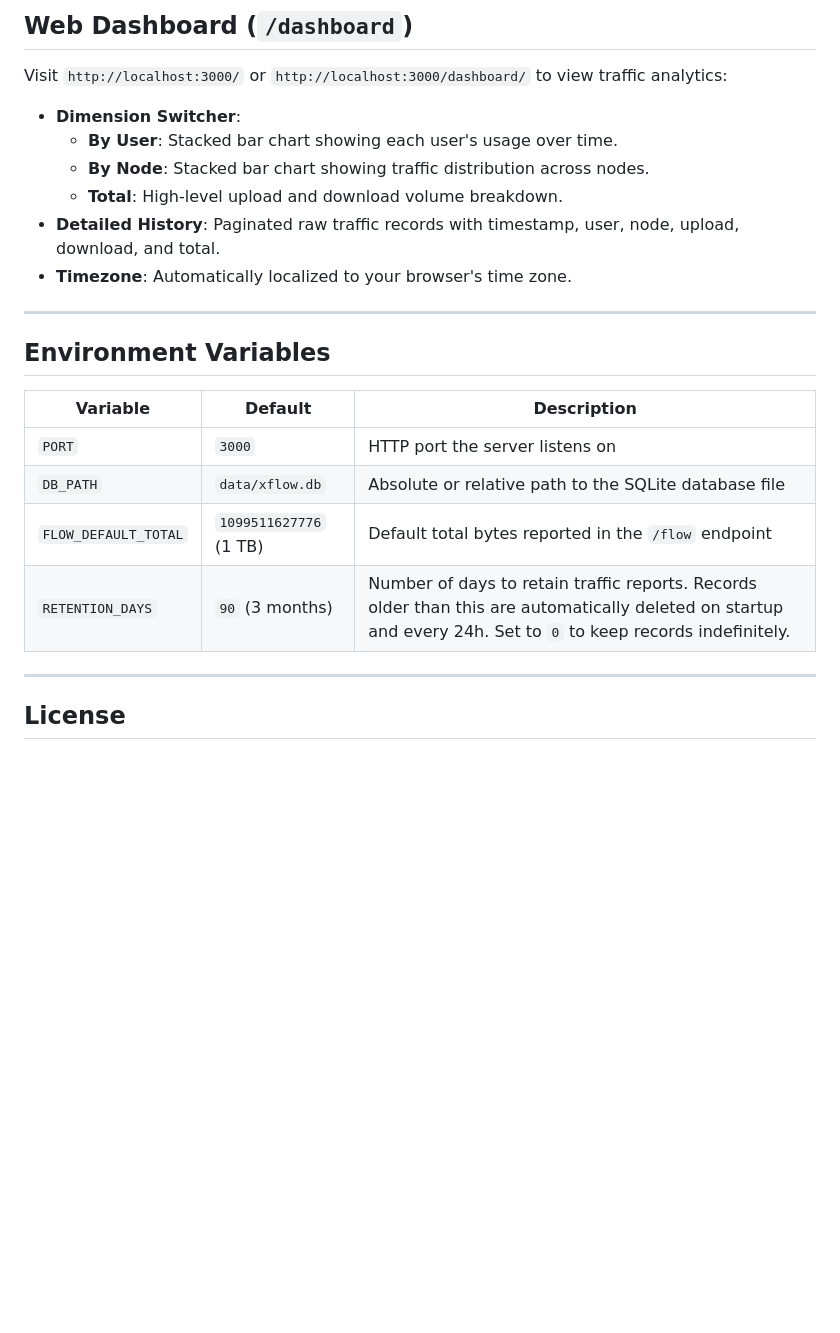
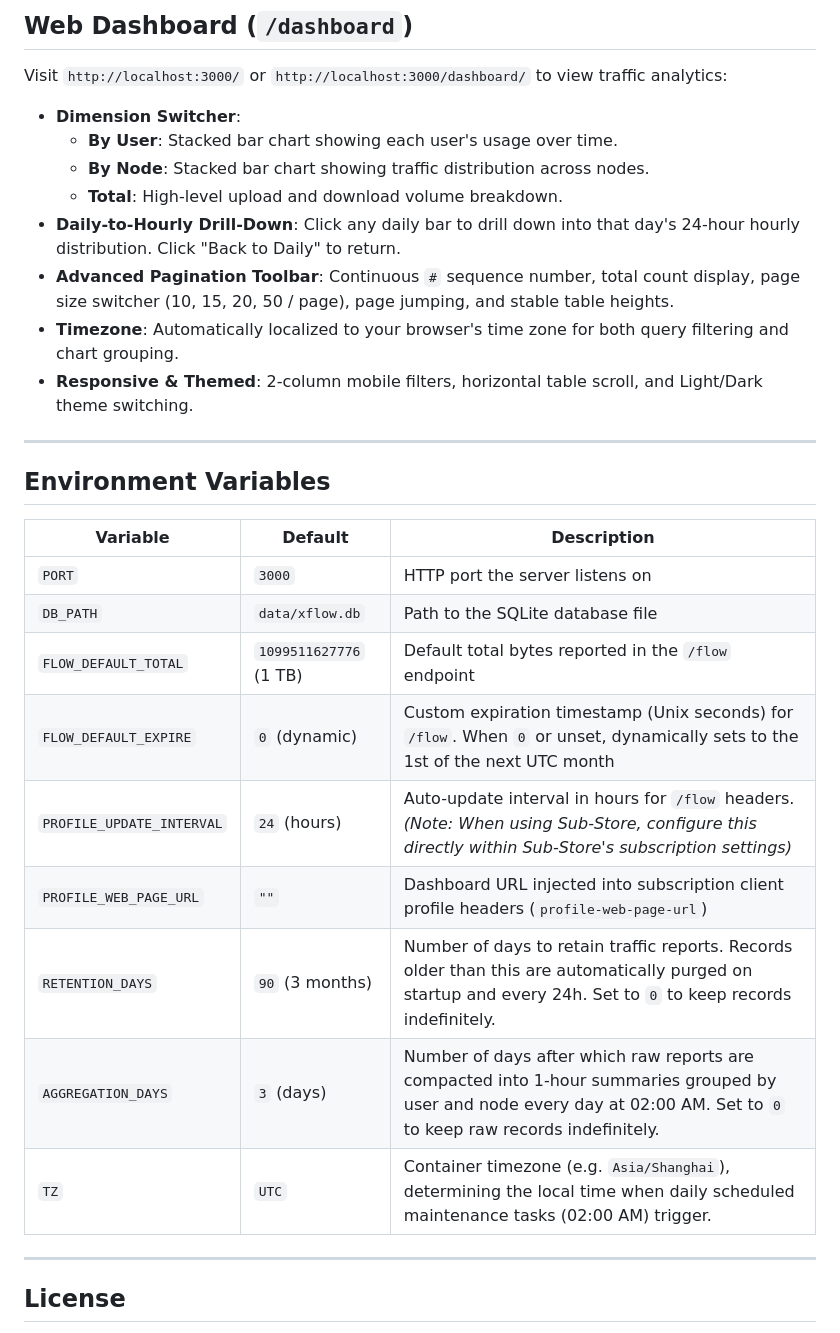
Before and after one commit to geekotaku/xflow, a Markdown page: README.md, the part around the change printed below. Drawn GitHub-style; blank space fills up the shorter version.

```diff
--- a/README.md
+++ b/README.md
@@ -208,19 +245,26 @@ Visit `http://localhost:3000/` or `http://localhost:3000/dashboard/` to view tra
   - **By User**: Stacked bar chart showing each user's usage over time.
   - **By Node**: Stacked bar chart showing traffic distribution across nodes.
   - **Total**: High-level upload and download volume breakdown.
-- **Detailed History**: Paginated raw traffic records with timestamp, user, node, upload, download, and total.
-- **Timezone**: Automatically localized to your browser's time zone.
+- **Daily-to-Hourly Drill-Down**: Click any daily bar to drill down into that day's 24-hour hourly distribution. Click "Back to Daily" to return.
+- **Advanced Pagination Toolbar**: Continuous `#` sequence number, total count display, page size switcher (10, 15, 20, 50 / page), page jumping, and stable table heights.
+- **Timezone**: Automatically localized to your browser's time zone for both query filtering and chart grouping.
+- **Responsive & Themed**: 2-column mobile filters, horizontal table scroll, and Light/Dark theme switching.
 
 ---
 
 ## Environment Variables
 
-| Variable             | Default                | Description                                                                                                                                                    |
-| -------------------- | ---------------------- | -------------------------------------------------------------------------------------------------------------------------------------------------------------- |
-| `PORT`               | `3000`                 | HTTP port the server listens on                                                                                                                                |
-| `DB_PATH`            | `data/xflow.db`        | Absolute or relative path to the SQLite database file                                                                                                          |
-| `FLOW_DEFAULT_TOTAL` | `1099511627776` (1 TB) | Default total bytes reported in the `/flow` endpoint                                                                                                           |
-| `RETENTION_DAYS`     | `90` (3 months)        | Number of days to retain traffic reports. Records older than this are automatically deleted on startup and every 24h. Set to `0` to keep records indefinitely. |
+| Variable                  | Default                | Description                                                                                                                                                             |
+| ------------------------- | ---------------------- | ----------------------------------------------------------------------------------------------------------------------------------------------------------------------- |
+| `PORT`                    | `3000`                 | HTTP port the server listens on                                                                                                                                         |
+| `DB_PATH`                 | `data/xflow.db`        | Path to the SQLite database file                                                                                                                                        |
+| `FLOW_DEFAULT_TOTAL`      | `1099511627776` (1 TB) | Default total bytes reported in the `/flow` endpoint                                                                                                                    |
+| `FLOW_DEFAULT_EXPIRE`     | `0` (dynamic)          | Custom expiration timestamp (Unix seconds) for `/flow`. When `0` or unset, dynamically sets to the 1st of the next UTC month                                            |
+| `PROFILE_UPDATE_INTERVAL` | `24` (hours)           | Auto-update interval in hours for `/flow` headers. _(Note: When using Sub-Store, configure this directly within Sub-Store's subscription settings)_                     |
+| `PROFILE_WEB_PAGE_URL`    | `""`                   | Dashboard URL injected into subscription client profile headers (`profile-web-page-url`)                                                                                |
+| `RETENTION_DAYS`          | `90` (3 months)        | Number of days to retain traffic reports. Records older than this are automatically purged on startup and every 24h. Set to `0` to keep records indefinitely.           |
+| `AGGREGATION_DAYS`        | `3` (days)             | Number of days after which raw reports are compacted into 1-hour summaries grouped by user and node every day at 02:00 AM. Set to `0` to keep raw records indefinitely. |
+| `TZ`                      | `UTC`                  | Container timezone (e.g. `Asia/Shanghai`), determining the local time when daily scheduled maintenance tasks (02:00 AM) trigger.                                        |
 
 ---
 
```
Also changed, not shown: other parts of README.md (+51 -14 lines), CHANGELOG.md (+4 -0 lines), README_zh-CN.md (added, +273 -0 lines), agent/README.md (+4 -4 lines), docs/dashboard.png (added), docs/dashboard_zh-CN.png (added).
